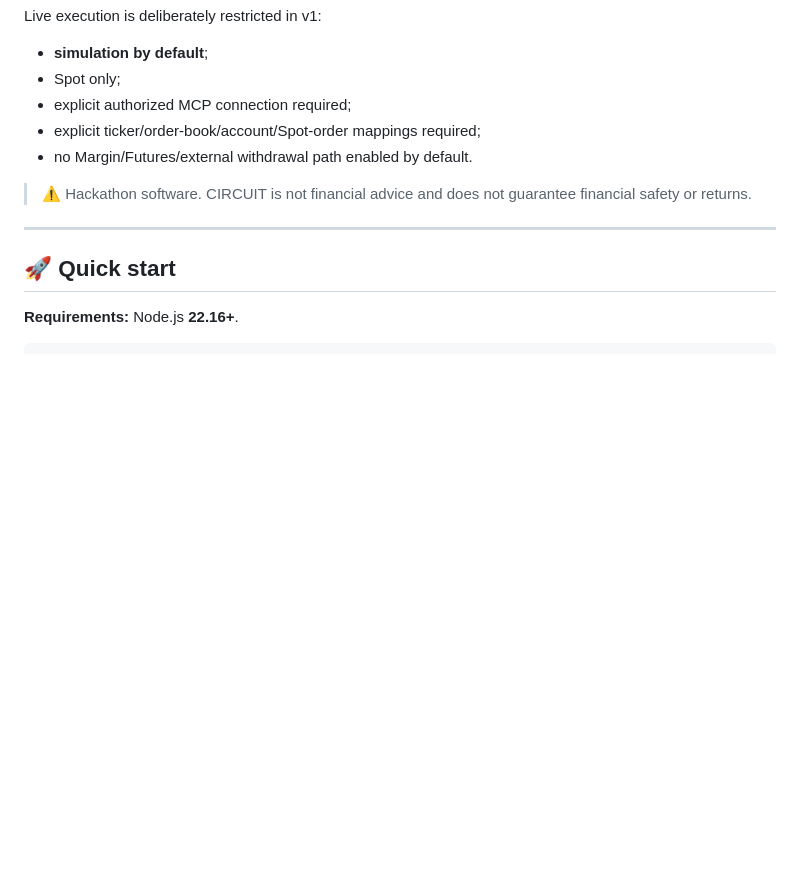
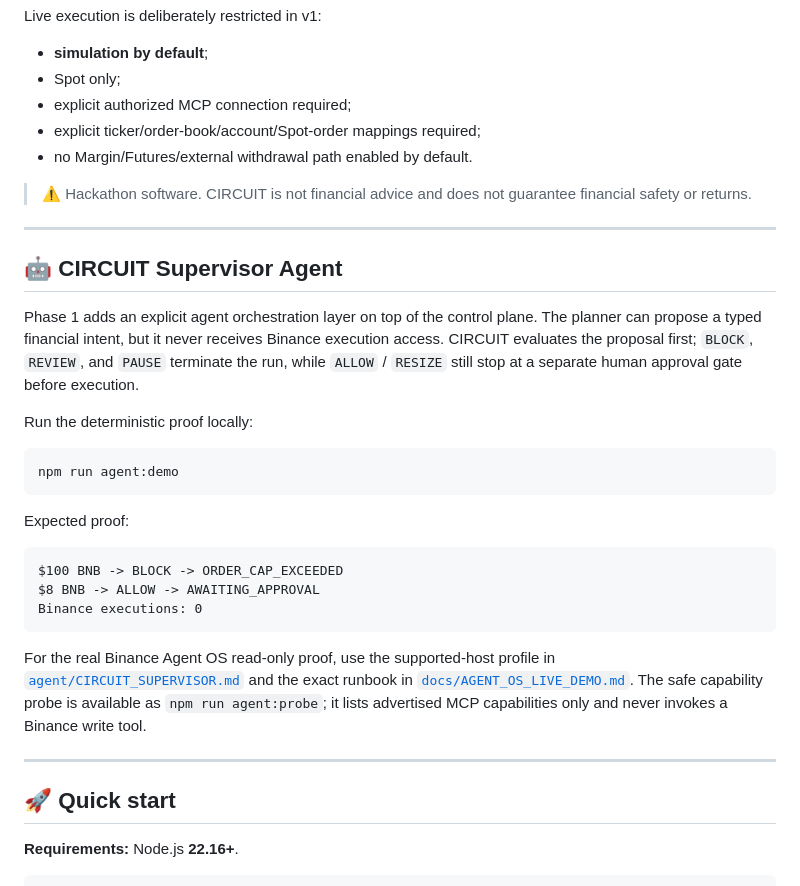
Before and after one commit to Ronlin1/circuit, a Markdown page: README.md, the part around the change. Rendered like a GitHub page; blank space fills up the shorter version.

Commit message:
docs: document CIRCUIT Supervisor Agent proof

````diff
--- a/README.md
+++ b/README.md
@@ -184,6 +184,28 @@ Live execution is deliberately restricted in v1:
 
 ---
 
+## 🤖 CIRCUIT Supervisor Agent
+
+Phase 1 adds an explicit agent orchestration layer on top of the control plane. The planner can propose a typed financial intent, but it never receives Binance execution access. CIRCUIT evaluates the proposal first; `BLOCK`, `REVIEW`, and `PAUSE` terminate the run, while `ALLOW` / `RESIZE` still stop at a separate human approval gate before execution.
+
+Run the deterministic proof locally:
+
+```bash
+npm run agent:demo
+```
+
+Expected proof:
+
+```text
+$100 BNB -> BLOCK -> ORDER_CAP_EXCEEDED
+$8 BNB -> ALLOW -> AWAITING_APPROVAL
+Binance executions: 0
+```
+
+For the real Binance Agent OS read-only proof, use the supported-host profile in [`agent/CIRCUIT_SUPERVISOR.md`](agent/CIRCUIT_SUPERVISOR.md) and the exact runbook in [`docs/AGENT_OS_LIVE_DEMO.md`](docs/AGENT_OS_LIVE_DEMO.md). The safe capability probe is available as `npm run agent:probe`; it lists advertised MCP capabilities only and never invokes a Binance write tool.
+
+---
+
 ## 🚀 Quick start
 
 **Requirements:** Node.js **22.16+**.
````
